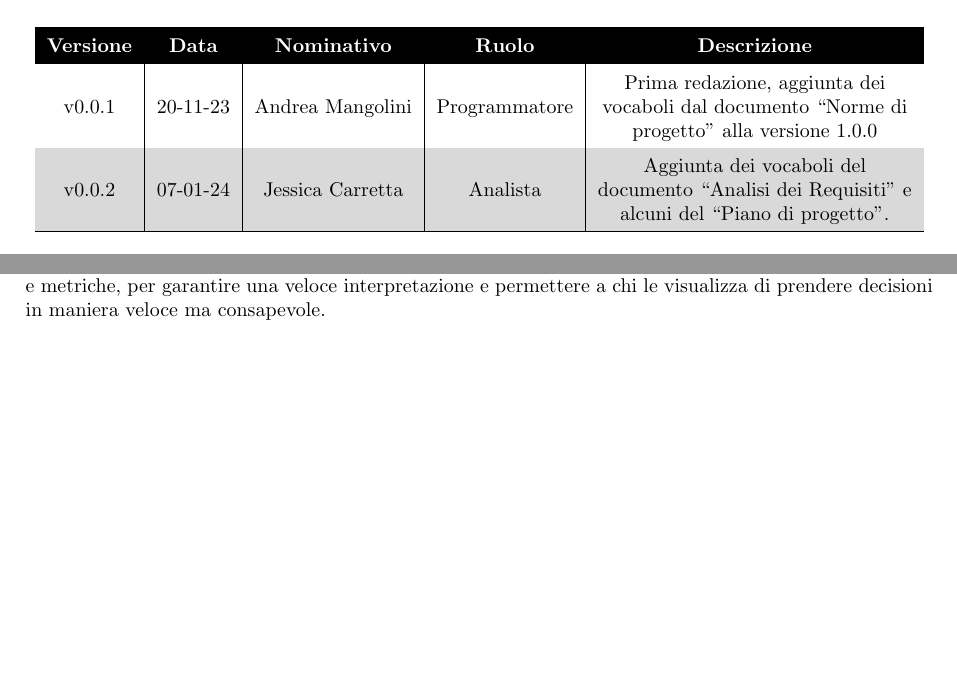
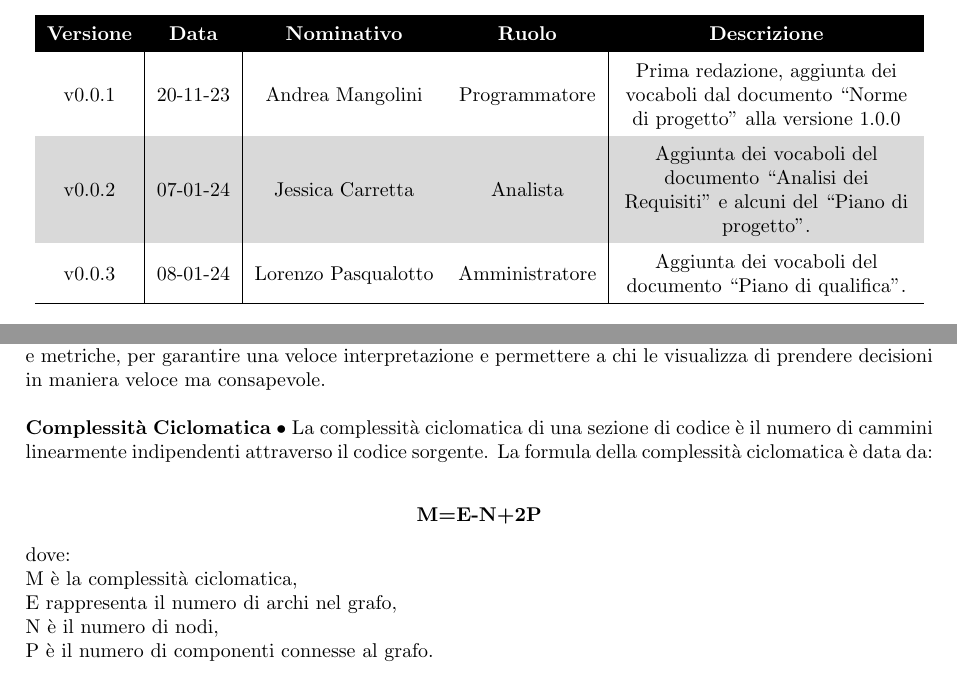
Before and after one commit to Avant-Garde-Software-Engineering/Documents, a LaTeX document (Documentazione/RTB/Esterna/glossario/main.tex, which reads Documentazione/RTB/Esterna/glossario/changelog.tex, Documentazione/RTB/Esterna/glossario/content.tex): two parts of pages 2 and 7 of 30, joined at a grey line, cut so that both start at the same text, the shorter picture padded with empty space. Compiled offline with pdfLaTeX.

Commit message:
Aggiunto termine per piano di qualifica

```diff
--- a/Documentazione/RTB/Esterna/glossario/changelog.tex
+++ b/Documentazione/RTB/Esterna/glossario/changelog.tex
@@ -14,6 +14,7 @@
             %più vecchio
             v0.0.1 & 20-11-23 & Andrea Mangolini & Programmatore & Prima redazione, aggiunta dei vocaboli dal documento ``Norme di progetto" alla versione 1.0.0 \\
             v0.0.2 & 07-01-24 & Jessica Carretta & Analista & Aggiunta dei vocaboli del documento ``Analisi dei Requisiti'' e alcuni del ``Piano di progetto''. \\
+            v0.0.3 & 08-01-24 & Lorenzo Pasqualotto & Amministratore & Aggiunta dei vocaboli del documento ``Piano di qualifica''. \\
             %più recente
             \hline
         \end{tabularx}
--- a/Documentazione/RTB/Esterna/glossario/content.tex
+++ b/Documentazione/RTB/Esterna/glossario/content.tex
@@ -25,6 +25,15 @@
 \entry{Caso d'uso}{Tecnica usata in ingegneria del software per la raccolta di requisiti, descrive le interazioni tra un utente e il sistema che consentono all'utente di raggiungere un obiettivo o svolgere un compito.}
 \entry{Ciclo di vita}{(\textit{del software}) Tutte le fasi in cui viene suddivisa l'attività di realizzazione di prodotti software, il cui obiettivo non è la sola realizzazione del prodotto, ma anche della documentazione ad esso associata; tipicamente, tali sottoattività includono l'analisi dei requisiti, la progettazione, la realizzazione, il testing e la manutenzione.}
 \entry{Cruscotto}{Pannello di controllo che racchiude tutte le informazioni chiave per comprendere a colpo d'occhio lo stato di un progetto software. Le informazioni vengono solitamente mostrate attraverso grafici e metriche, per garantire una veloce interpretazione e permettere a chi le visualizza di prendere decisioni in maniera veloce ma consapevole.}
+\entry{Complessità Ciclomatica}{La complessità ciclomatica di una sezione di codice è il numero di cammini linearmente indipendenti attraverso il codice sorgente. La formula della complessità ciclomatica è data da:\\
+\begin{center}
+\textbf{M=E-N+2P}\\
+\end{center}
+dove:\\
+M è la complessità ciclomatica, \\
+E rappresenta il numero di archi nel grafo, \\
+N è il numero di nodi,\\
+P è il numero di componenti connesse al grafo.}
 \addcontentsline{toc}{section}{C}
 
 \newpage
```
